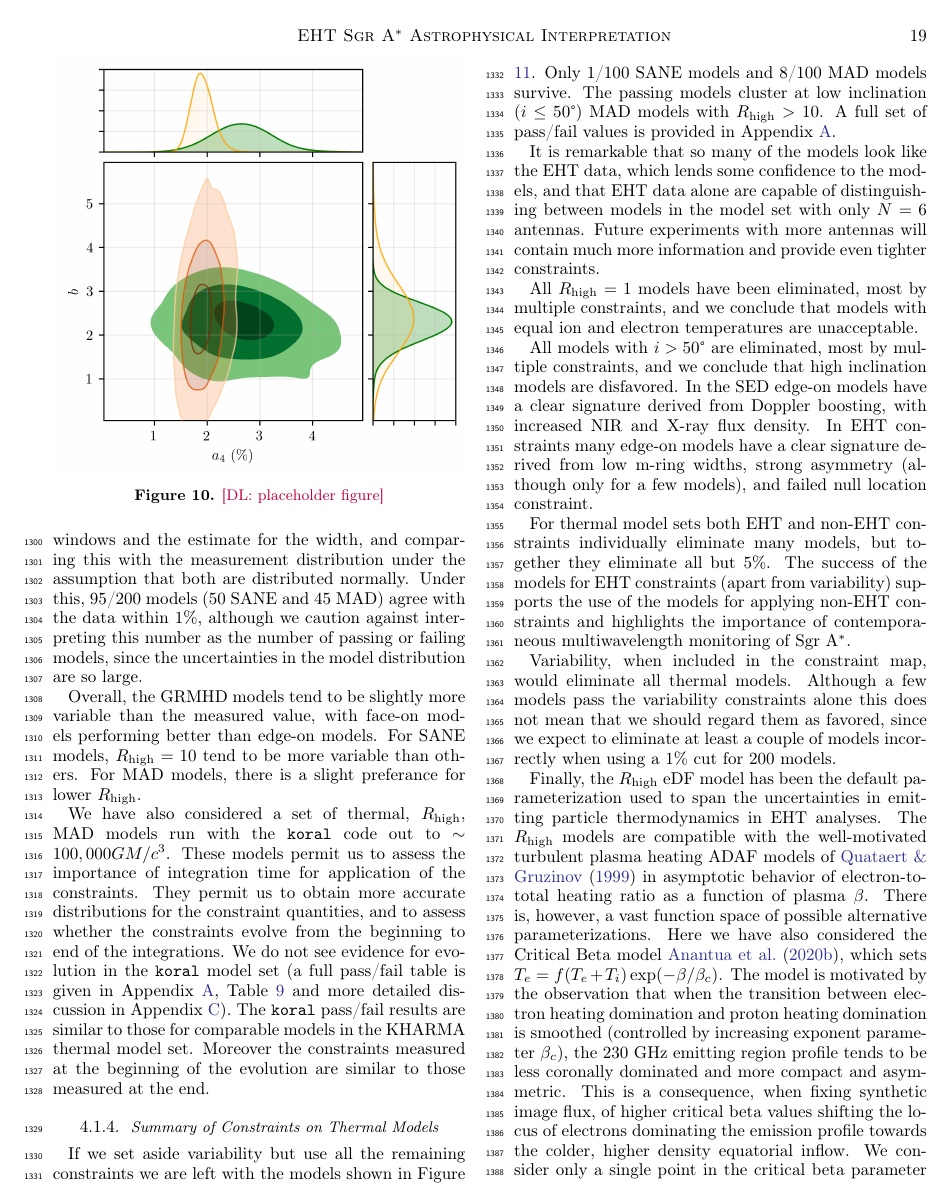
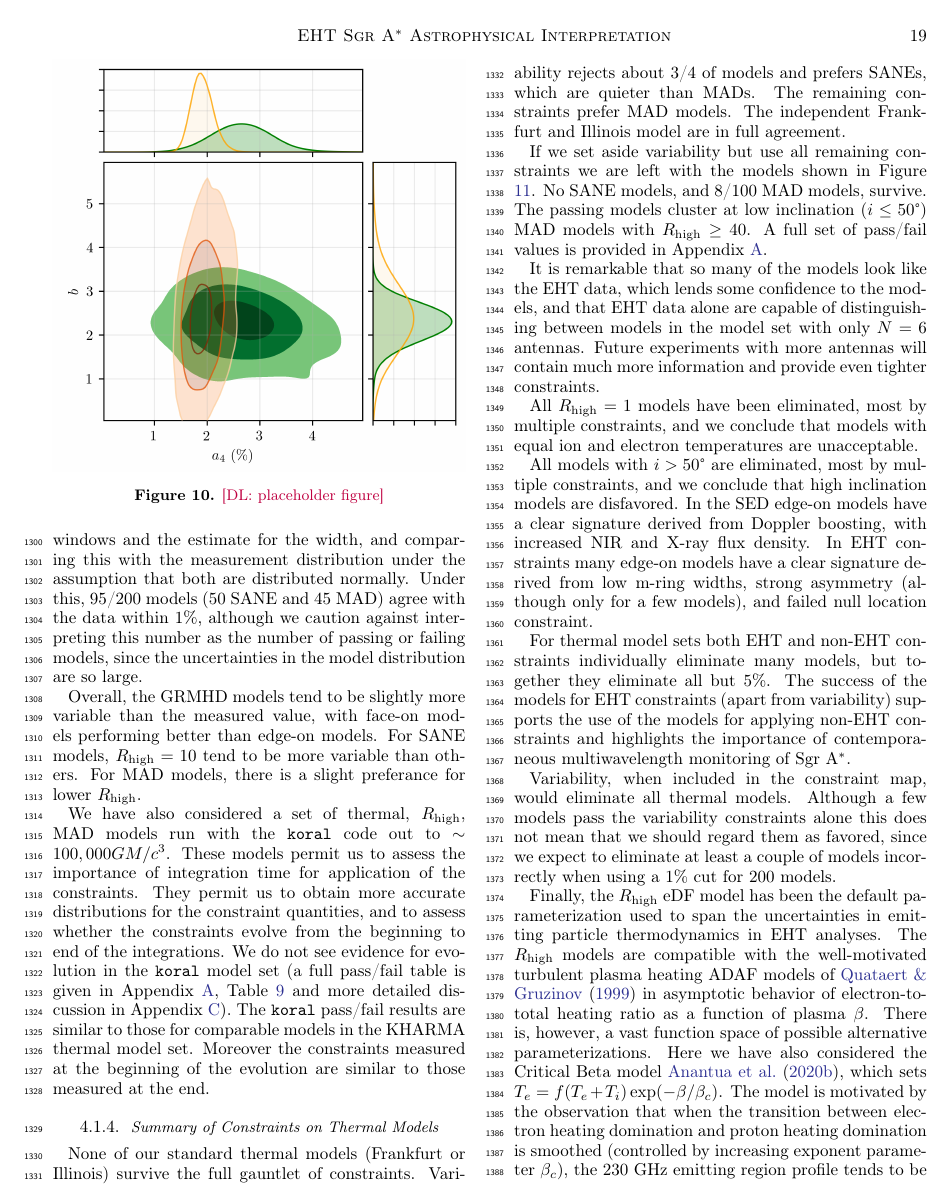
Before and after one commit to rndref/EHT_SGRA5, a LaTeX paper (main.tex, which reads comparisons.tex): page 19 of 63. Compiled offline with pdfLaTeX.

Commit message:
Updates from overleaf

```diff
--- a/comparisons.tex
+++ b/comparisons.tex
@@ -290,7 +290,9 @@ We have also considered a set of thermal, $\Rh$, MAD models run with the \koral
 %------------------------------------------------------------------------------
 \subsubsection{Summary of Constraints on Thermal Models}
 
-If we set aside variability but use all the remaining constraints we are left with the models shown in Figure \ref{fig:all_cuts}.  Only 1/100 SANE models and 8/100 MAD models survive. The passing models cluster at low inclination ($i \le 50\degree$) MAD models with $\Rh > 10$.  A full set of pass/fail values is provided in Appendix~\ref{app:tables}.
+None of our standard thermal models (Frankfurt or Illinois) survive the full gauntlet of constraints.   Variability rejects about 3/4 of models and prefers SANEs, which are quieter than MADs.  The remaining constraints prefer MAD models.  The independent Frankfurt and Illinois model are in full agreement.
+
+If we set aside variability but use all remaining constraints we are left with the models shown in Figure \ref{fig:all_cuts}. No SANE models, and 8/100 MAD models, survive. The passing models cluster at low inclination ($i \le 50\degree$) MAD models with $\Rh \ge 40$.  A full set of pass/fail values is provided in Appendix~\ref{app:tables}.
 
 It is remarkable that so many of the models look like the EHT data, which lends some  confidence to the models, and that EHT data alone are capable of distinguishing between models in the model set with only $N = 6$ antennas.  Future experiments with more antennas will contain much more information and provide even tighter constraints.
 
```
Also changed, not shown: comparisons.tex (2 more changed lines).
